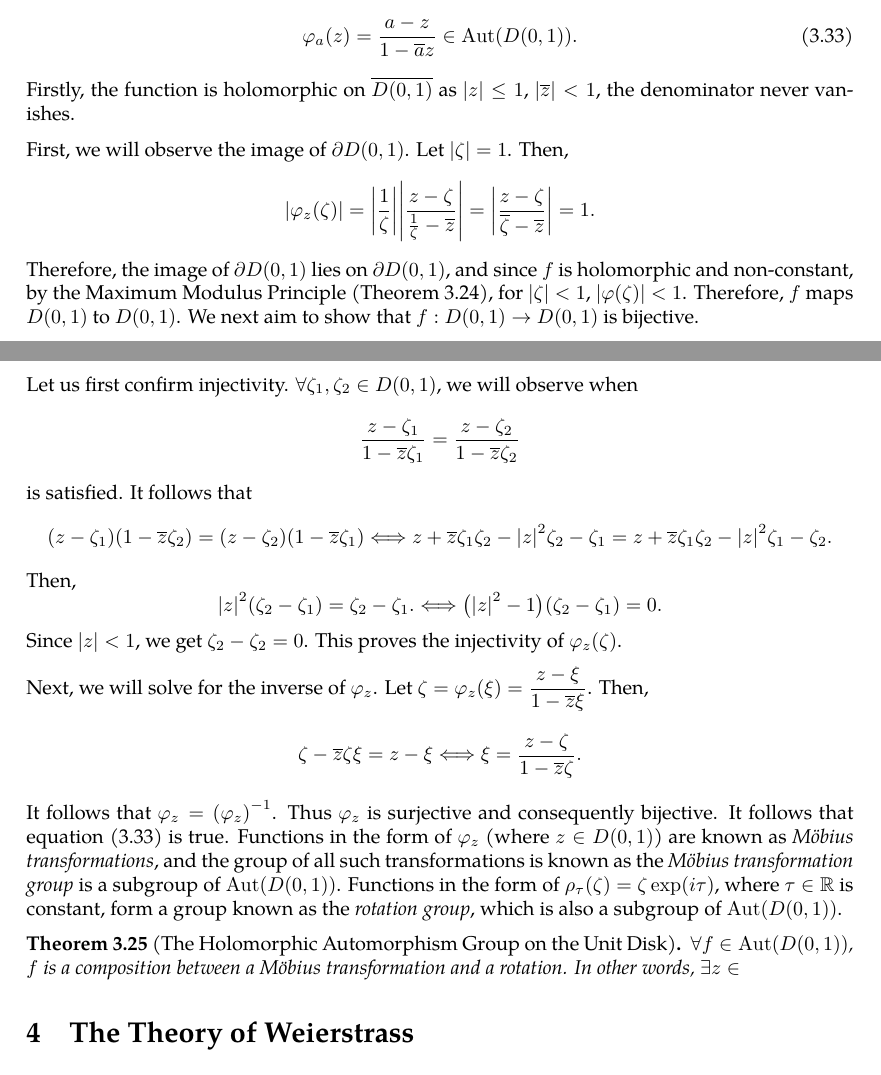
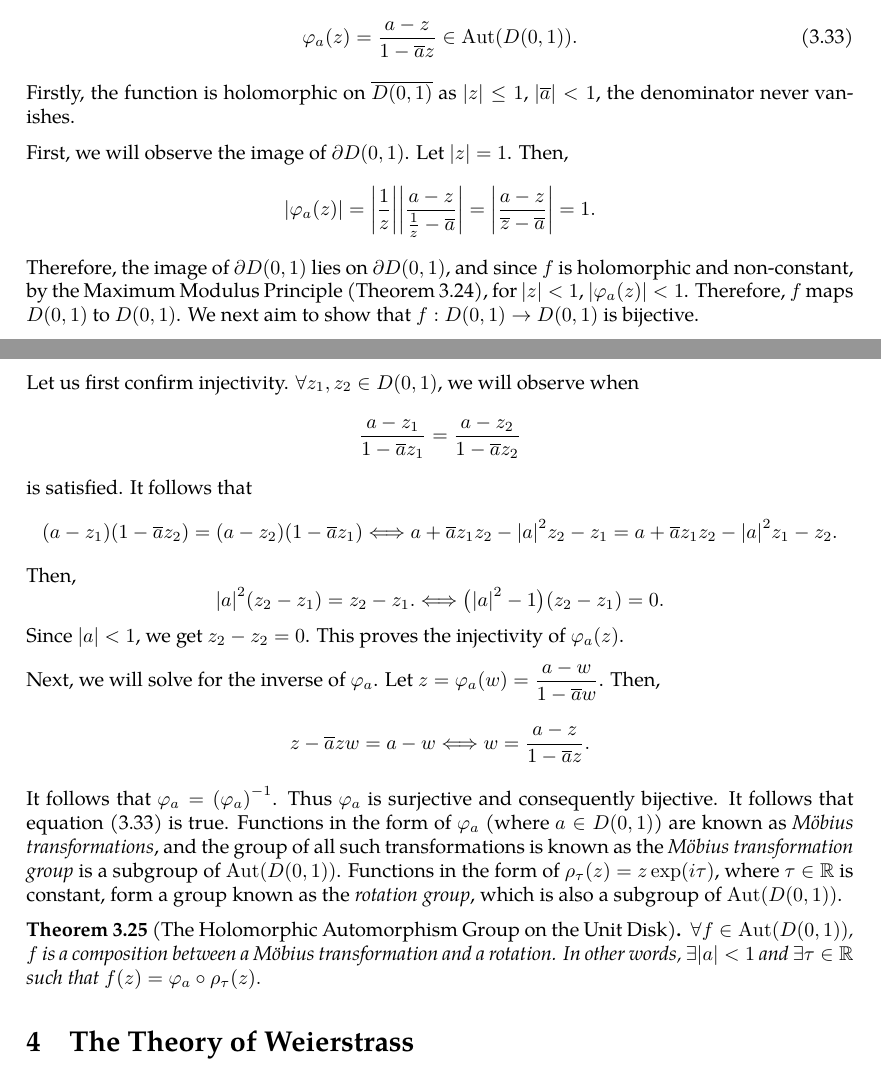
Before and after one commit to slipperking/complex-analysis-latex, a LaTeX document (main.tex): two parts of pages 52 and 53 of 54, joined at a grey line, cut so that both start at the same text. Compiled offline with pdfLaTeX.

Commit message:
overleaf_to_git (Tue Jun 10 13:25:42 2025 -0700): update main.tex from r9952 to r10036

```diff
--- a/main.tex
+++ b/main.tex
@@ -1333,20 +1333,20 @@ First we will show that \(\forall a\in D(0,1)\),
 \begin{equation}
     \varphi_a(z)=\frac{a-z}{1-\overline{a}z}\in\Aut( D(0,1)).\label{eq:mobiustransformationgroupofholomorphicautomorphismsstatement}
 \end{equation}
-Firstly, the function is holomorphic on \(\overline{D(0,1)}\) as \(|z|\le1\), \(\abs{\overline{z}}<1\), the denominator never vanishes.
+Firstly, the function is holomorphic on \(\overline{D(0,1)}\) as \(|z|\le1\), \(\abs{\overline{a}}<1\), the denominator never vanishes.
 
-First, we will observe the image of \(\partial D(0,1)\). Let \(\abs{\zeta}=1\). Then,
-\[\abs{\varphi_z(\zeta)}=\abs{\frac{1}{\zeta}}\abs{\frac{z-\zeta}{\frac{1}{\zeta}-\overline{z}}}=\abs{\frac{z-\zeta}{\overline{\zeta}-\overline{z}}}=1.\]
-Therefore, the image of \(\partial D(0,1)\) lies on \(\partial D(0,1)\), and since \(f\) is holomorphic and non-constant, by the Maximum Modulus Principle (\autoref{thm:maximummodulus}), for \(\abs{\zeta}<1\), \(\abs{\varphi(\zeta)}<1\). Therefore, \(f\) maps \(D(0,1)\) to \(D(0,1)\). We next aim to show that \(f:D(0,1)\to D(0,1)\) is bijective.
+First, we will observe the image of \(\partial D(0,1)\). Let \(\abs{z}=1\). Then,
+\[\abs{\varphi_a(z)}=\abs{\frac{1}{z}}\abs{\frac{a-z}{\frac{1}{z}-\overline{a}}}=\abs{\frac{a-z}{\overline{z}-\overline{a}}}=1.\]
+Therefore, the image of \(\partial D(0,1)\) lies on \(\partial D(0,1)\), and since \(f\) is holomorphic and non-constant, by the Maximum Modulus Principle (\autoref{thm:maximummodulus}), for \(\abs{z}<1\), \(\abs{\varphi_a(z)}<1\). Therefore, \(f\) maps \(D(0,1)\) to \(D(0,1)\). We next aim to show that \(f:D(0,1)\to D(0,1)\) is bijective.
 
-Let us first confirm injectivity. \(\forall\zeta_1,\zeta_2\in D(0,1)\), we will observe when \[\frac{z-\zeta_1}{1-\overline{z}\zeta_1}=\frac{z-\zeta_2}{1-\overline{z}\zeta_2}\] is satisfied. It follows that \[\qty(z-\zeta_1)\qty(1-\overline{z}\zeta_2)=\qty(z-\zeta_2)\qty(1-\overline{z}\zeta_1)\Longleftrightarrow z+\overline{z}\zeta_1\zeta_2-\abs{z}^2\zeta_2-\zeta_1=z+\overline{z}\zeta_1\zeta_2-\abs{z}^2\zeta_1-\zeta_2.\]
-Then, \[\abs{z}^2\paren{\zeta_2-\zeta_1}=\zeta_2-\zeta_1.\Longleftrightarrow\qty\big(\qty|z|^2-1)\qty(\zeta_2-\zeta_1)=0.\] Since \(\abs{z}<1\), we get \(\zeta_2-\zeta_2=0\). This proves the injectivity of \(\varphi_z(\zeta)\).
+Let us first confirm injectivity. \(\forall z_1,z_2\in D(0,1)\), we will observe when \[\frac{a-z_1}{1-\overline{a}z_1}=\frac{a-z_2}{1-\overline{a}z_2}\] is satisfied. It follows that \[\qty(a-z_1)\qty(1-\overline{a}z_2)=\qty(a-z_2)\qty(1-\overline{a}z_1)\Longleftrightarrow a+\overline{a}z_1z_2-\abs{a}^2z_2-z_1=a+\overline{a}z_1z_2-\abs{a}^2z_1-z_2.\]
+Then, \[\abs{a}^2\paren{z_2-z_1}=z_2-z_1.\Longleftrightarrow\qty\big(\qty|a|^2-1)\qty(z_2-z_1)=0.\] Since \(\abs{a}<1\), we get \(z_2-z_2=0\). This proves the injectivity of \(\varphi_a(z)\).
 
-Next, we will solve for the inverse of \(\varphi_z\). Let \(\zeta=\varphi_z(\xi)=\frac{z-\xi}{1-\overline{z}\xi}\). Then,
-\[\zeta-\overline{z}\zeta\xi=z-\xi\Longleftrightarrow\xi=\frac{z-\zeta}{1-\overline{z}\zeta}.\]
-It follows that \(\varphi_z=\qty(\varphi_z)^{-1}\). Thus \(\varphi_z\) is surjective and consequently bijective. It follows that equation \eqref{eq:mobiustransformationgroupofholomorphicautomorphismsstatement} is true. Functions in the form of \(\varphi_z\) (where \(z\in D(0,1)\)) are known as \textit{Möbius transformations}, and the group of all such transformations is known as the \textit{Möbius transformation group} is a subgroup of \(\Aut(D(0,1))\). Functions in the form of \(\rho_\tau(\zeta)=\zeta\exp(i\tau)\), where \(\tau\in\mathbb{R}\) is constant, form a group known as the \textit{rotation group}, which is also a subgroup of \(\Aut(D(0,1))\).
+Next, we will solve for the inverse of \(\varphi_a\). Let \(z=\varphi_a(w)=\frac{a-w}{1-\overline{a}w}\). Then,
+\[z-\overline{a}zw=a-w\Longleftrightarrow w=\frac{a-z}{1-\overline{a}z}.\]
+It follows that \(\varphi_a=\qty(\varphi_a)^{-1}\). Thus \(\varphi_a\) is surjective and consequently bijective. It follows that equation \eqref{eq:mobiustransformationgroupofholomorphicautomorphismsstatement} is true. Functions in the form of \(\varphi_a\) (where \(a\in D(0,1)\)) are known as \textit{Möbius transformations}, and the group of all such transformations is known as the \textit{Möbius transformation group} is a subgroup of \(\Aut(D(0,1))\). Functions in the form of \(\rho_\tau(z)=z\exp(i\tau)\), where \(\tau\in\mathbb{R}\) is constant, form a group known as the \textit{rotation group}, which is also a subgroup of \(\Aut(D(0,1))\).
 \begin{theorem}[The Holomorphic Automorphism Group on the Unit Disk]
-    \(\forall f\in \Aut(D(0,1))\), \(f\) is a composition between a Möbius transformation and a rotation. In other words, \(\exists z\in\)
+    \(\forall f\in \Aut(D(0,1))\), \(f\) is a composition between a Möbius transformation and a rotation. In other words, \(\exists |a|<1\) and \(\exists\tau\in\mathbb{R}\) such that \(f(z)=\varphi_a\circ\rho_\tau(z).\)
 \end{theorem}
 \section{The Theory of Weierstrass}
 \subsection{Laurent Series}
```
